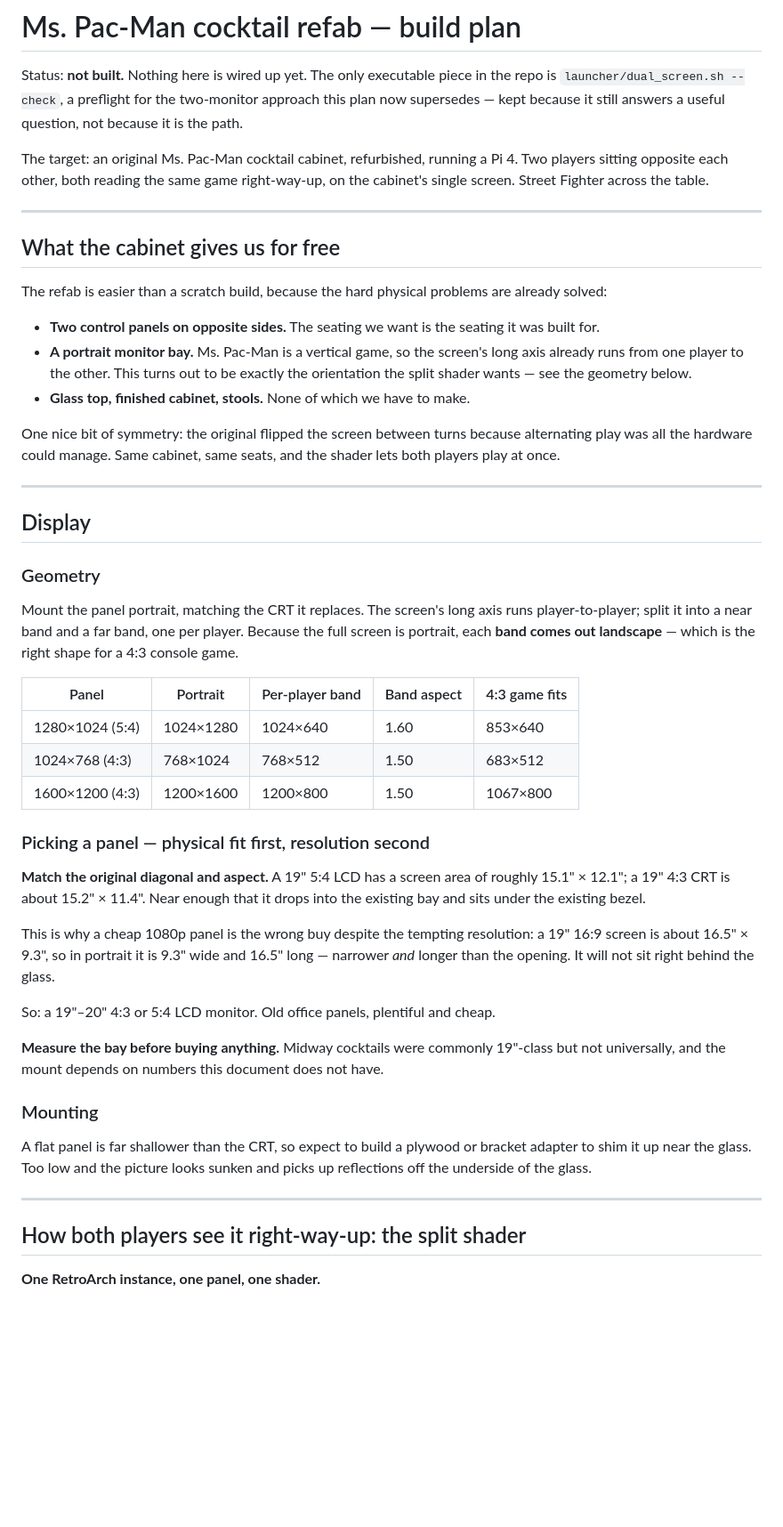
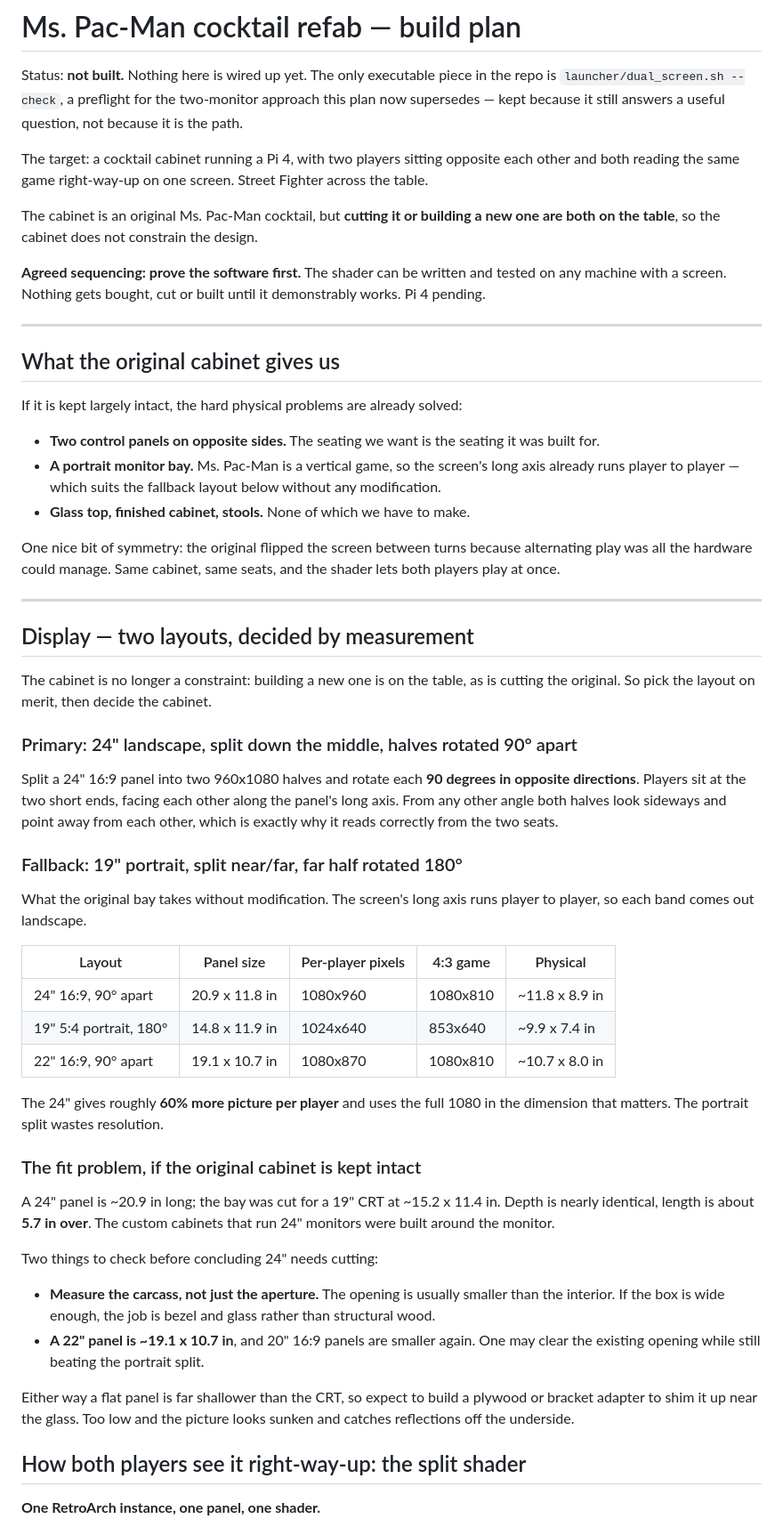
Before and after one commit to Glen-collab/pi-arcade-kiosk, a Markdown page: docs/mspacman_cabinet_build.md, the part around one of its changes. Shown at 89% size. GitHub-like rendering; blank space fills up the shorter version.

Commit message:
Layout is a measurement, and software goes first
Two changes from talking it through.

The 24" split beats the portrait one. Split a 24" 16:9 panel down the middle
and rotate each 960x1080 half 90 degrees in OPPOSITE directions, players at the
short ends: 1080x810 per player against 853x640 for a 19" portrait panel split
180. Roughly 60% more picture, and it uses the full 1080 in the dimension that
matters. From any other angle both halves look sideways and point away from
each other, which is the point.

It costs nothing in software — 90 degrees swaps the axes when sampling where
180 negates both, so the shader gets written parameterised and the layout stays
undecided until the tape measure says something.

It costs 5.7 inches of cabinet, though: a 24" panel is longer than a bay cut
for a 19" CRT. That used to settle it. It no longer does — building a new
cabinet or cutting this one are both acceptable now, so the layout is chosen on
merit and the cabinet follows. Both layouts stay documented.

Build order now leads with the shader. It can be proved on any machine with a
screen, before a Pi 4 exists and before anything is bought or cut. Everything
expensive or irreversible sits behind it.

Co-Authored-By: Claude Opus 5 (1M context) <noreply@anthropic.com>
Claude-Session: https://claude.ai/code/session_01XGyBQy1sLUK1w2rbFjJE7N

```diff
--- a/docs/mspacman_cabinet_build.md
+++ b/docs/mspacman_cabinet_build.md
@@ -5,22 +5,28 @@ in the repo is `launcher/dual_screen.sh --check`, a preflight for the
 two-monitor approach this plan now supersedes — kept because it still answers
 a useful question, not because it is the path.
 
-The target: an original Ms. Pac-Man cocktail cabinet, refurbished, running a
-Pi 4. Two players sitting opposite each other, both reading the same game
-right-way-up, on the cabinet's single screen. Street Fighter across the table.
+The target: a cocktail cabinet running a Pi 4, with two players sitting
+opposite each other and both reading the same game right-way-up on one screen.
+Street Fighter across the table.
+
+The cabinet is an original Ms. Pac-Man cocktail, but **cutting it or building a
+new one are both on the table**, so the cabinet does not constrain the design.
+
+**Agreed sequencing: prove the software first.** The shader can be written and
+tested on any machine with a screen. Nothing gets bought, cut or built until it
+demonstrably works. Pi 4 pending.
 
 ---
 
-## What the cabinet gives us for free
+## What the original cabinet gives us
 
-The refab is easier than a scratch build, because the hard physical problems
-are already solved:
+If it is kept largely intact, the hard physical problems are already solved:
 
 - **Two control panels on opposite sides.** The seating we want is the seating
   it was built for.
 - **A portrait monitor bay.** Ms. Pac-Man is a vertical game, so the screen's
-  long axis already runs from one player to the other. This turns out to be
-  exactly the orientation the split shader wants — see the geometry below.
+  long axis already runs player to player — which suits the fallback layout
+  below without any modification.
 - **Glass top, finished cabinet, stools.** None of which we have to make.
 
 One nice bit of symmetry: the original flipped the screen between turns because
@@ -29,45 +35,50 @@ and the shader lets both players play at once.
 
 ---
 
-## Display
+## Display — two layouts, decided by measurement
 
-### Geometry
+The cabinet is no longer a constraint: building a new one is on the table, as
+is cutting the original. So pick the layout on merit, then decide the cabinet.
 
-Mount the panel portrait, matching the CRT it replaces. The screen's long axis
-runs player-to-player; split it into a near band and a far band, one per
-player. Because the full screen is portrait, each **band comes out landscape** —
-which is the right shape for a 4:3 console game.
+### Primary: 24" landscape, split down the middle, halves rotated 90° apart
 
-| Panel | Portrait | Per-player band | Band aspect | 4:3 game fits |
+Split a 24" 16:9 panel into two 960x1080 halves and rotate each **90 degrees in
+opposite directions**. Players sit at the two short ends, facing each other
+along the panel's long axis. From any other angle both halves look sideways and
+point away from each other, which is exactly why it reads correctly from the
+two seats.
+
+### Fallback: 19" portrait, split near/far, far half rotated 180°
+
+What the original bay takes without modification. The screen's long axis runs
+player to player, so each band comes out landscape.
+
+| Layout | Panel size | Per-player pixels | 4:3 game | Physical |
 |---|---|---|---|---|
-| 1280×1024 (5:4) | 1024×1280 | 1024×640 | 1.60 | 853×640 |
-| 1024×768 (4:3) | 768×1024 | 768×512 | 1.50 | 683×512 |
-| 1600×1200 (4:3) | 1200×1600 | 1200×800 | 1.50 | 1067×800 |
+| 24" 16:9, 90° apart | 20.9 x 11.8 in | 1080x960 | 1080x810 | ~11.8 x 8.9 in |
+| 19" 5:4 portrait, 180° | 14.8 x 11.9 in | 1024x640 | 853x640 | ~9.9 x 7.4 in |
+| 22" 16:9, 90° apart | 19.1 x 10.7 in | 1080x870 | 1080x810 | ~10.7 x 8.0 in |
 
-### Picking a panel — physical fit first, resolution second
+The 24" gives roughly **60% more picture per player** and uses the full 1080 in
+the dimension that matters. The portrait split wastes resolution.
 
-**Match the original diagonal and aspect.** A 19" 5:4 LCD has a screen area of
-roughly 15.1" × 12.1"; a 19" 4:3 CRT is about 15.2" × 11.4". Near enough that
-it drops into the existing bay and sits under the existing bezel.
+### The fit problem, if the original cabinet is kept intact
 
-This is why a cheap 1080p panel is the wrong buy despite the tempting
-resolution: a 19" 16:9 screen is about 16.5" × 9.3", so in portrait it is
-9.3" wide and 16.5" long — narrower *and* longer than the opening. It will not
-sit right behind the glass.
+A 24" panel is ~20.9 in long; the bay was cut for a 19" CRT at ~15.2 x 11.4 in.
+Depth is nearly identical, length is about **5.7 in over**. The custom cabinets
+that run 24" monitors were built around the monitor.
 
-So: a 19"–20" 4:3 or 5:4 LCD monitor. Old office panels, plentiful and cheap.
+Two things to check before concluding 24" needs cutting:
 
-**Measure the bay before buying anything.** Midway cocktails were commonly
-19"-class but not universally, and the mount depends on numbers this document
-does not have.
+- **Measure the carcass, not just the aperture.** The opening is usually
+  smaller than the interior. If the box is wide enough, the job is bezel and
+  glass rather than structural wood.
+- **A 22" panel is ~19.1 x 10.7 in**, and 20" 16:9 panels are smaller again.
+  One may clear the existing opening while still beating the portrait split.
 
-### Mounting
-
-A flat panel is far shallower than the CRT, so expect to build a plywood or
-bracket adapter to shim it up near the glass. Too low and the picture looks
-sunken and picks up reflections off the underside of the glass.
-
----
+Either way a flat panel is far shallower than the CRT, so expect to build a
+plywood or bracket adapter to shim it up near the glass. Too low and the
+picture looks sunken and catches reflections off the underside.
 
 ## How both players see it right-way-up: the split shader
 
```
Also changed, not shown: other parts of docs/mspacman_cabinet_build.md (+21 -12 lines).
